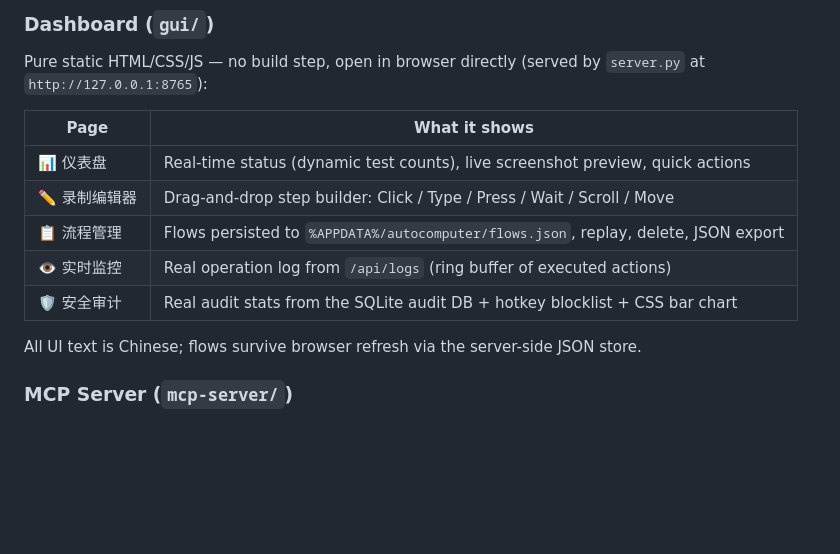
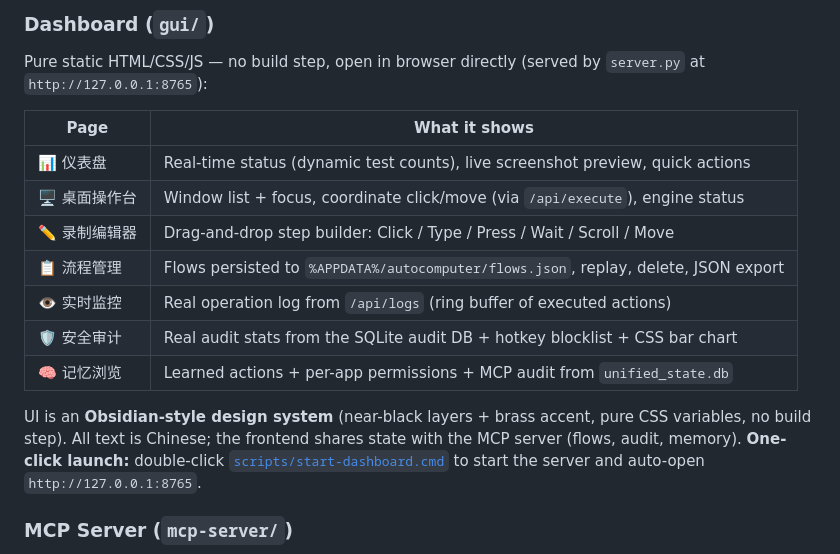
Before and after one commit to yygg693/autocomputer, a Markdown page: README.md, the part around the change. Rendered like a GitHub page; blank space fills up the shorter version.

Commit message:
docs: Dashboard — Obsidian UI, desktop/memory pages, one-click launcher

```diff
--- a/README.md
+++ b/README.md
@@ -53,12 +53,18 @@ Pure static HTML/CSS/JS — no build step, open in browser directly
 | Page | What it shows |
 |------|--------------|
 | 📊 仪表盘 | Real-time status (dynamic test counts), live screenshot preview, quick actions |
+| 🖥️ 桌面操作台 | Window list + focus, coordinate click/move (via `/api/execute`), engine status |
 | ✏️ 录制编辑器 | Drag-and-drop step builder: Click / Type / Press / Wait / Scroll / Move |
 | 📋 流程管理 | Flows persisted to `%APPDATA%/autocomputer/flows.json`, replay, delete, JSON export |
 | 👁️ 实时监控 | Real operation log from `/api/logs` (ring buffer of executed actions) |
 | 🛡️ 安全审计 | Real audit stats from the SQLite audit DB + hotkey blocklist + CSS bar chart |
+| 🧠 记忆浏览 | Learned actions + per-app permissions + MCP audit from `unified_state.db` |
 
-All UI text is Chinese; flows survive browser refresh via the server-side JSON store.
+UI is an **Obsidian-style design system** (near-black layers + brass accent, pure CSS
+variables, no build step). All text is Chinese; the frontend shares state with the MCP
+server (flows, audit, memory). **One-click launch:** double-click
+[`scripts/start-dashboard.cmd`](scripts/start-dashboard.cmd) to start the server and
+auto-open `http://127.0.0.1:8765`.
 
 ### MCP Server (`mcp-server/`)
 
```
